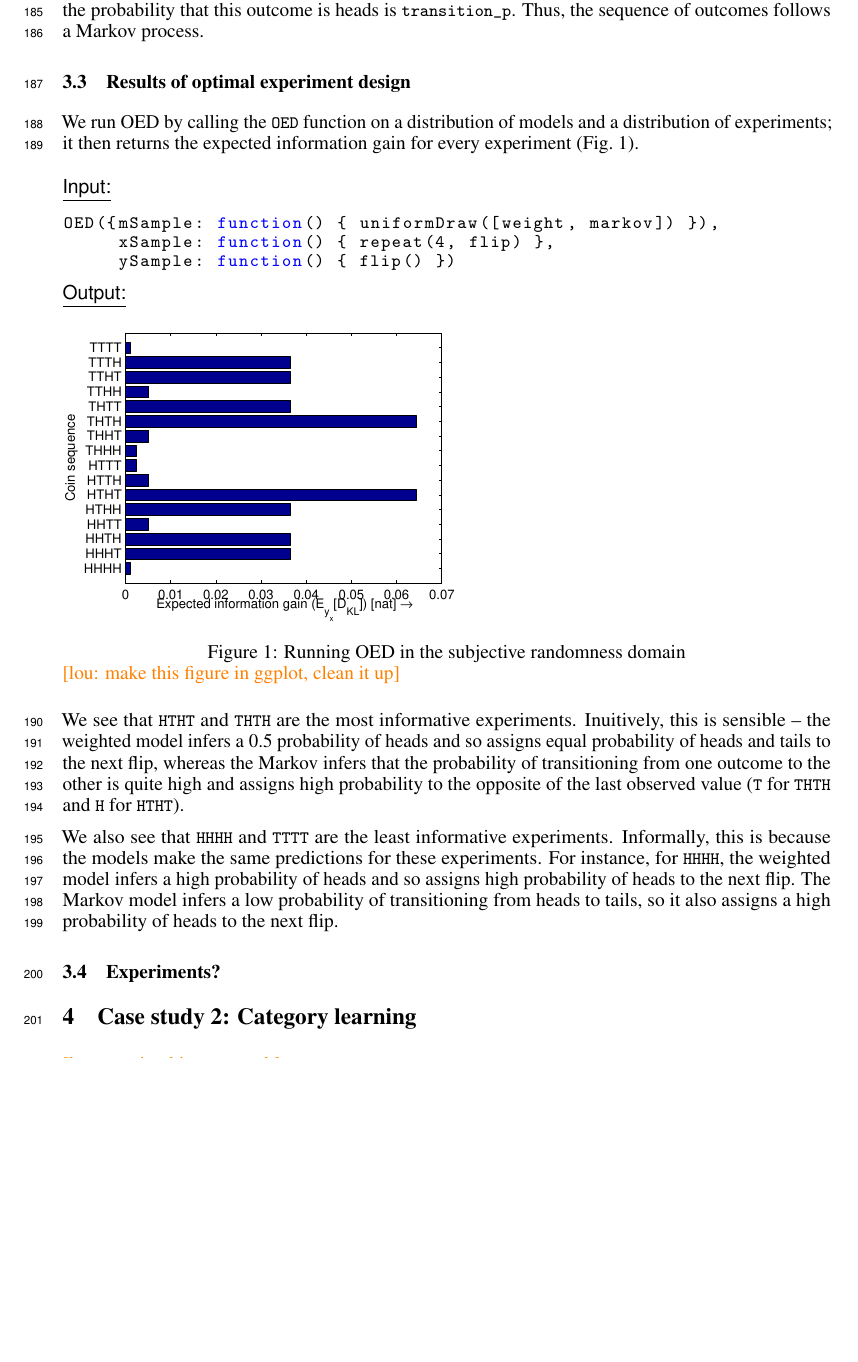
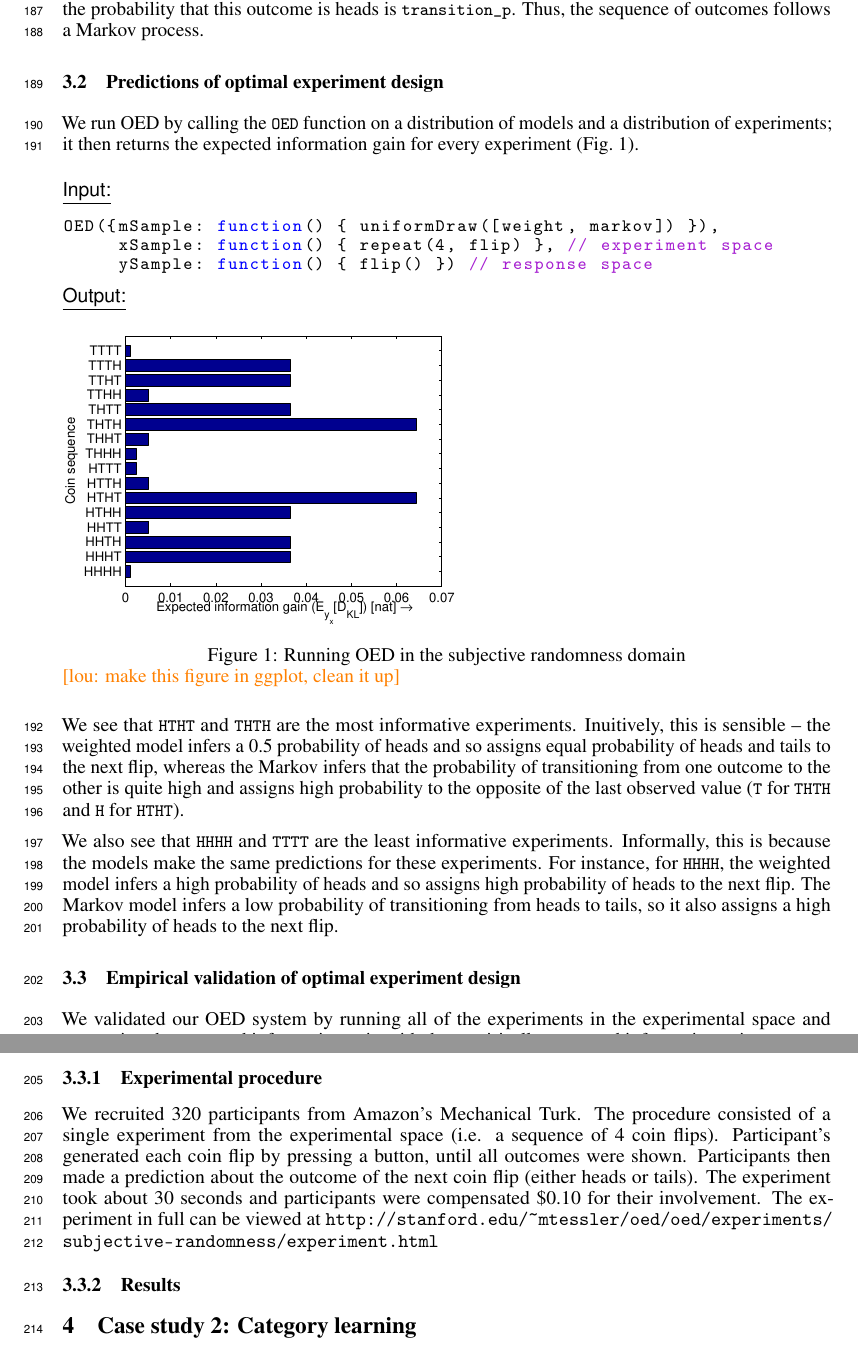
Before and after one commit to mhtess/oed, a LaTeX paper (writing/nips2016/oed_nips_2016.tex): part of page 5 of 8 before the commit and two parts of pages 5 and 6 of 8 after it, the two joined at a grey line, cut so that both start at the same text, the shorter picture padded with empty space. Compiled offline with pdfLaTeX.

Commit message:
begin randomness experimental section

```diff
--- a/writing/nips2016/oed_nips_2016.tex
+++ b/writing/nips2016/oed_nips_2016.tex
@@ -372,7 +375,7 @@ var markovCoin = function(seq) {
 This model samples a coin weight \lstinline{transition_p} from a discretized uniform distribution over weights.
 At each point in the sequence, we examine what the previous outcome was (\lstinline{x?}): If the last outcome was heads, the probability that this outcome is heads is \lstinline{1-transition_p}; if the last outcome was tails, the probability that this outcome is heads is \lstinline{transition_p}. Thus, the sequence of outcomes follows a Markov process.
 
-\subsection{Results of optimal experiment design}
+\subsection{Predictions of optimal experiment design}
 
 We run OED by calling the \lstinline{OED} function on a distribution of models and a distribution of experiments; it then returns the expected information gain for every experiment (Fig.~\ref{fig:run-coin}).
 
@@ -380,8 +383,8 @@ We run OED by calling the \lstinline{OED} function on a distribution of models a
 \underline{\textsf{Input:}}
 \begin{lstlisting}
 OED({mSample: function() { uniformDraw([weight, markov]) }),
-     xSample: function() { repeat(4, flip) },
-     ySample: function() { flip() })
+     xSample: function() { repeat(4, flip) }, // experiment space
+     ySample: function() { flip() }) // response space
 \end{lstlisting}
 
 \underline{\textsf{Output:}}\\
@@ -399,8 +402,15 @@ Informally, this is because the models make the same predictions for these exper
 For instance, for \lstinline{HHHH}, the weighted model infers a high probability of heads and so assigns high probability of heads to the next flip.
 The Markov model infers a low probability of transitioning from heads to tails, so it also assigns a high probability of heads to the next flip.
 
-\subsection{Experiments?}
+\subsection{Empirical validation of optimal experiment design}
+We validated our OED system by running all of the experiments in the experimental space and comparing the expected information gain with the empirically measured information gain.
 
+\subsubsection{Experimental procedure}
+
+We recruited 320 participants from Amazon's Mechanical Turk. The procedure consisted of a single experiment from the experimental space (i.e. a sequence of 4 coin flips). Participant's generated each coin flip by pressing a button, until all outcomes were shown. Participants then made a prediction about the outcome of the next coin flip (either heads or tails). The experiment took about 30 seconds and participants were compensated \$0.10 for their involvement. The experiment in full can be viewed at \url{http://stanford.edu/~mtessler/oed/oed/experiments/subjective-randomness/experiment.html}
+
+
+\subsubsection{Results}
 
 \section{Case study 2: Category learning}
 
```
Also changed, not shown: writing/nips2016/oed_nips_2016.tex (9 more changed lines).
